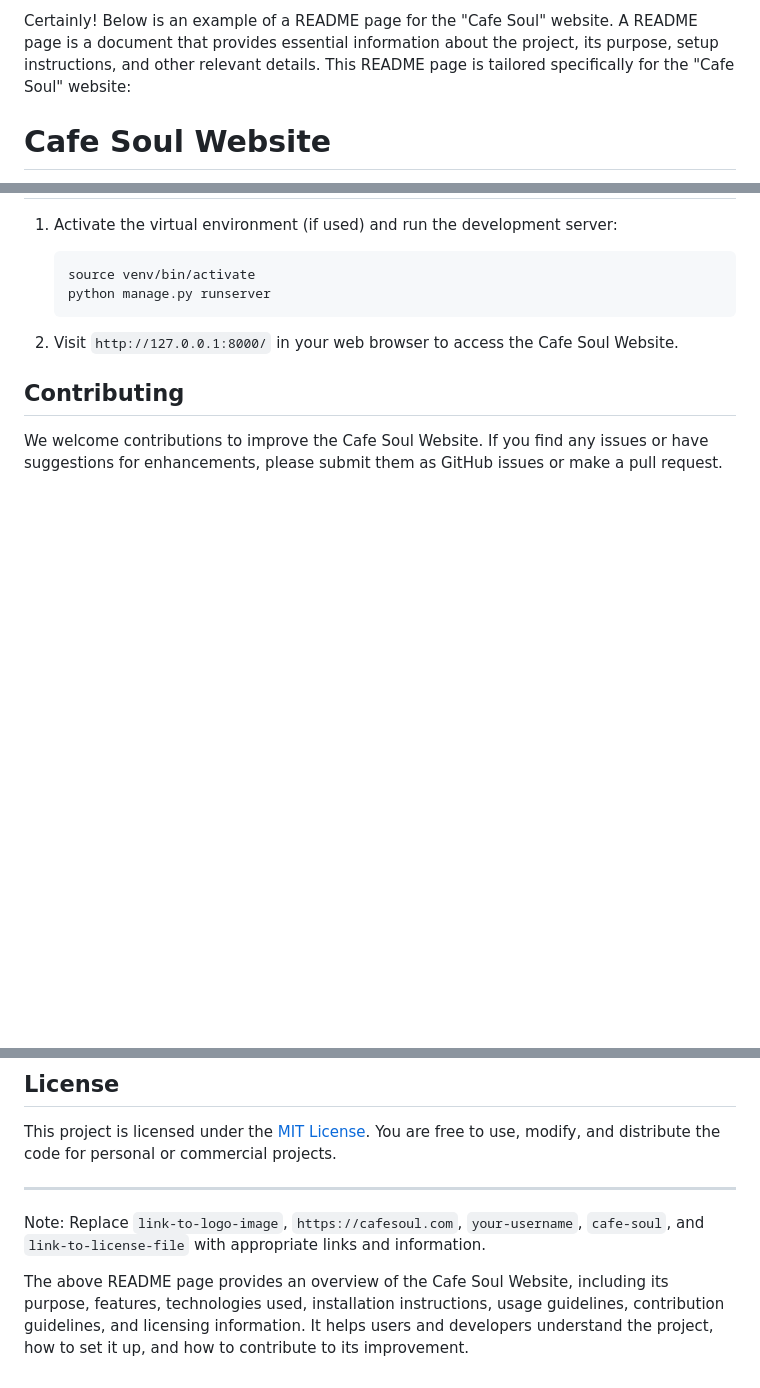
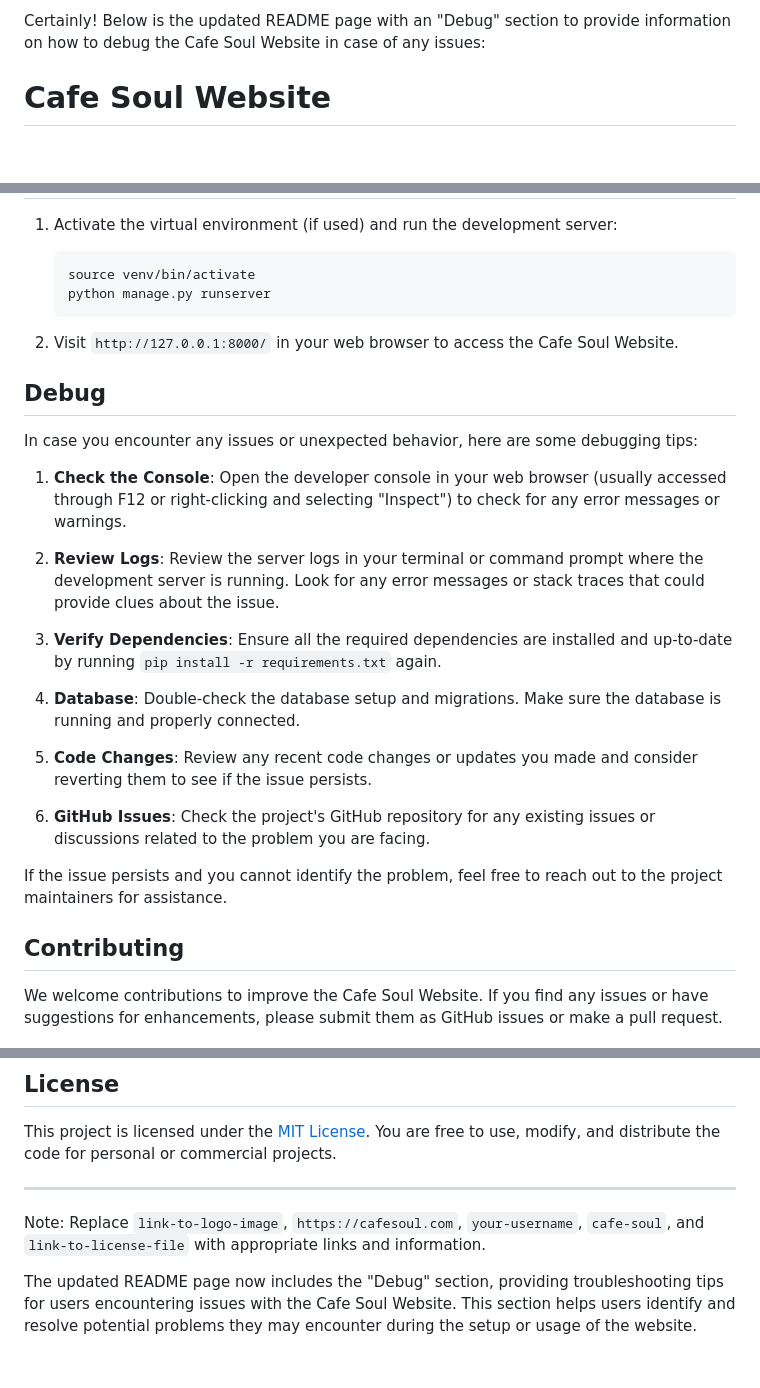
Before and after one commit to neerojstha/restaurant-booking, a Markdown page: README.md, 3 parts joined by grey strips. Drawn GitHub-style; blank space fills up the shorter version.

Commit message:
Update README.md
reademe page updated

```diff
--- a/README.md
+++ b/README.md
@@ -1,4 +1,4 @@
-Certainly! Below is an example of a README page for the "Cafe Soul" website. A README page is a document that provides essential information about the project, its purpose, setup instructions, and other relevant details. This README page is tailored specifically for the "Cafe Soul" website:
+Certainly! Below is the updated README page with an "Debug" section to provide information on how to debug the Cafe Soul Website in case of any issues:
 
 # Cafe Soul Website
 
@@ -83,6 +84,24 @@ To set up the Cafe Soul Website locally, follow these steps:
 
 2. Visit `http://127.0.0.1:8000/` in your web browser to access the Cafe Soul Website.
 
+## Debug
+
+In case you encounter any issues or unexpected behavior, here are some debugging tips:
+
+1. **Check the Console**: Open the developer console in your web browser (usually accessed through F12 or right-clicking and selecting "Inspect") to check for any error messages or warnings.
+
+2. **Review Logs**: Review the server logs in your terminal or command prompt where the development server is running. Look for any error messages or stack traces that could provide clues about the issue.
+
+3. **Verify Dependencies**: Ensure all the required dependencies are installed and up-to-date by running `pip install -r requirements.txt` again.
+
+4. **Database**: Double-check the database setup and migrations. Make sure the database is running and properly connected.
+
+5. **Code Changes**: Review any recent code changes or updates you made and consider reverting them to see if the issue persists.
+
+6. **GitHub Issues**: Check the project's GitHub repository for any existing issues or discussions related to the problem you are facing.
+
+If the issue persists and you cannot identify the problem, feel free to reach out to the project maintainers for assistance.
+
 ## Contributing
 
 We welcome contributions to improve the Cafe Soul Website. If you find any issues or have suggestions for enhancements, please submit them as GitHub issues or make a pull request.
@@ -95,4 +114,4 @@ This project is licensed under the [MIT License](link-to-license-file). You are
 
 Note: Replace `link-to-logo-image`, `https://cafesoul.com`, `your-username`, `cafe-soul`, and `link-to-license-file` with appropriate links and information.
 
-The above README page provides an overview of the Cafe Soul Website, including its purpose, features, technologies used, installation instructions, usage guidelines, contribution guidelines, and licensing information. It helps users and developers understand the project, how to set it up, and how to contribute to its improvement.
+The updated README page now includes the "Debug" section, providing troubleshooting tips for users encountering issues with the Cafe Soul Website. This section helps users identify and resolve potential problems they may encounter during the setup or usage of the website.
```
Also changed, not shown: other parts of README.md (+1 -0 lines).
